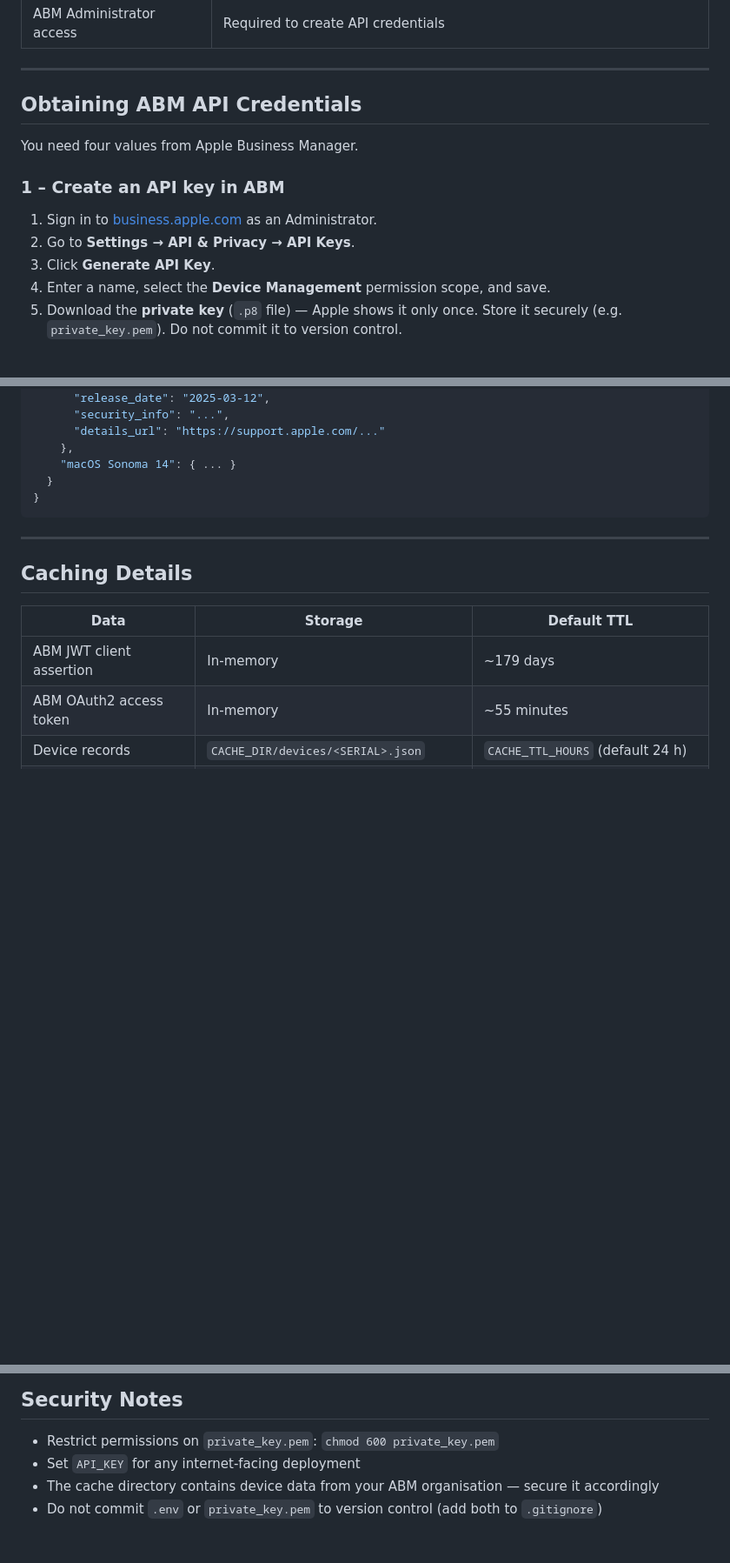
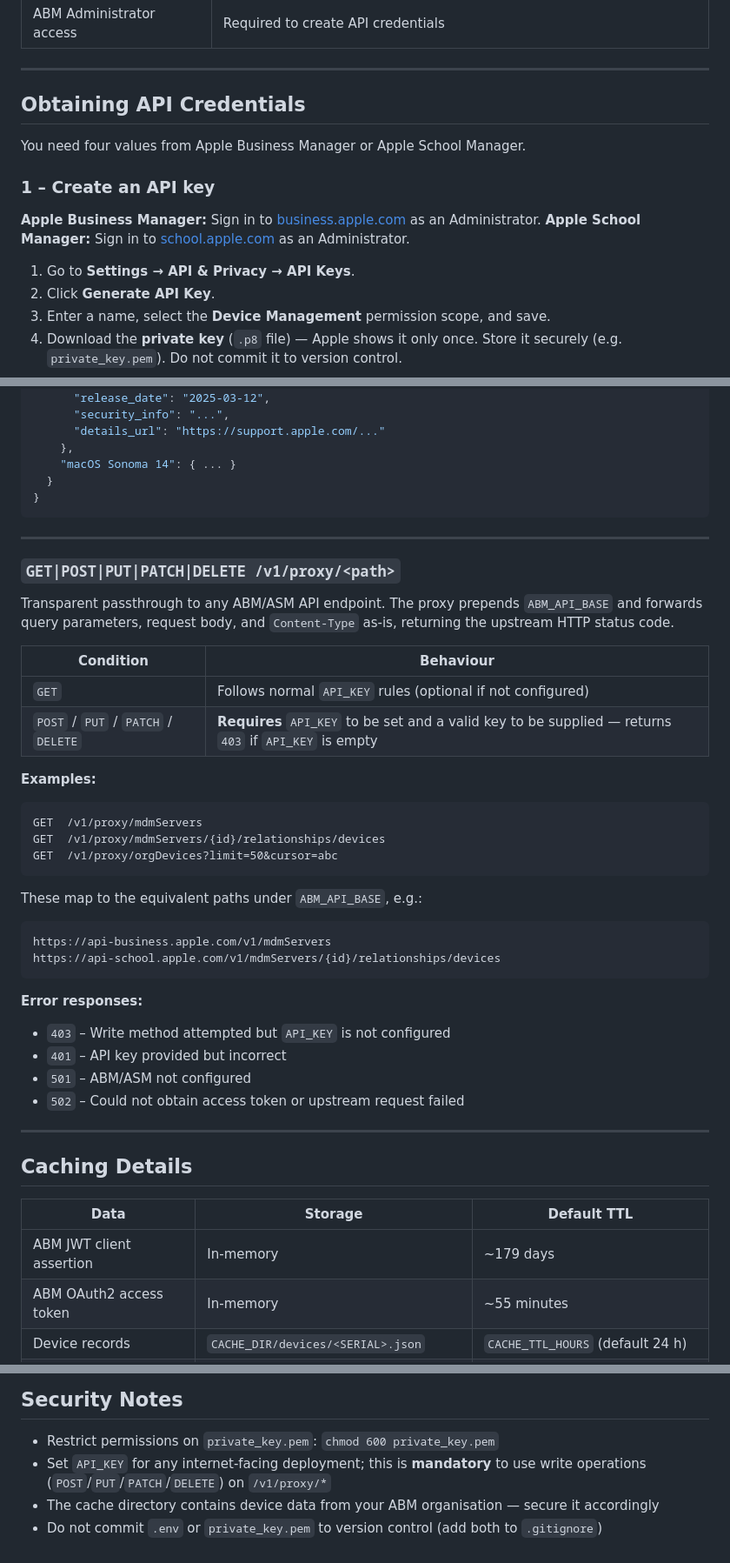
Before and after one commit to bartreardon/abm-proxy, a Markdown page: README.md, 3 parts joined by grey strips. Shown at 87% size. GitHub-like rendering; blank space fills up the shorter version.

Commit message:
Update readme to reflect ASM support and proxy passthrough

````diff
--- a/README.md
+++ b/README.md
@@ -26,14 +28,16 @@ Exposes a simple REST API and a built-in web UI for device lookup, with optional
 
 ---
 
-## Obtaining ABM API Credentials
+## Obtaining API Credentials
 
-You need four values from Apple Business Manager.
+You need four values from Apple Business Manager or Apple School Manager.
 
-### 1 – Create an API key in ABM
+### 1 – Create an API key
 
-1. Sign in to [business.apple.com](https://business.apple.com) as an Administrator.
-2. Go to **Settings → API & Privacy → API Keys**.
+**Apple Business Manager:** Sign in to [business.apple.com](https://business.apple.com) as an Administrator.
+**Apple School Manager:** Sign in to [school.apple.com](https://school.apple.com) as an Administrator.
+
+1. Go to **Settings → API & Privacy → API Keys**.
 3. Click **Generate API Key**.
 4. Enter a name, select the **Device Management** permission scope, and save.
 5. Download the **private key** (`.p8` file) — Apple shows it only once.
@@ -447,6 +453,39 @@ Add `?refresh=true` to force a network refresh regardless of cache age.
 
 ---
 
+### `GET|POST|PUT|PATCH|DELETE /v1/proxy/<path>`
+
+Transparent passthrough to any ABM/ASM API endpoint. The proxy prepends `ABM_API_BASE`
+and forwards query parameters, request body, and `Content-Type` as-is, returning the
+upstream HTTP status code.
+
+| Condition | Behaviour |
+|---|---|
+| `GET` | Follows normal `API_KEY` rules (optional if not configured) |
+| `POST` / `PUT` / `PATCH` / `DELETE` | **Requires** `API_KEY` to be set and a valid key to be supplied — returns `403` if `API_KEY` is empty |
+
+**Examples:**
+
+```
+GET  /v1/proxy/mdmServers
+GET  /v1/proxy/mdmServers/{id}/relationships/devices
+GET  /v1/proxy/orgDevices?limit=50&cursor=abc
+```
+
+These map to the equivalent paths under `ABM_API_BASE`, e.g.:
+```
+https://api-business.apple.com/v1/mdmServers
+https://api-school.apple.com/v1/mdmServers/{id}/relationships/devices
+```
+
+**Error responses:**
+- `403` – Write method attempted but `API_KEY` is not configured
+- `401` – API key provided but incorrect
+- `501` – ABM/ASM not configured
+- `502` – Could not obtain access token or upstream request failed
+
+---
+
 ## Caching Details
 
 | Data | Storage | Default TTL |
@@ -473,7 +512,7 @@ Nginx + Certbot, Caddy, and self-signed certificates.
 ## Security Notes
 
 - Restrict permissions on `private_key.pem`: `chmod 600 private_key.pem`
-- Set `API_KEY` for any internet-facing deployment
+- Set `API_KEY` for any internet-facing deployment; this is **mandatory** to use write operations (`POST`/`PUT`/`PATCH`/`DELETE`) on `/v1/proxy/*`
 - The cache directory contains device data from your ABM organisation — secure it accordingly
 - Do not commit `.env` or `private_key.pem` to version control
   (add both to `.gitignore`)
````
Also changed, not shown: other parts of README.md (+11 -7 lines).
